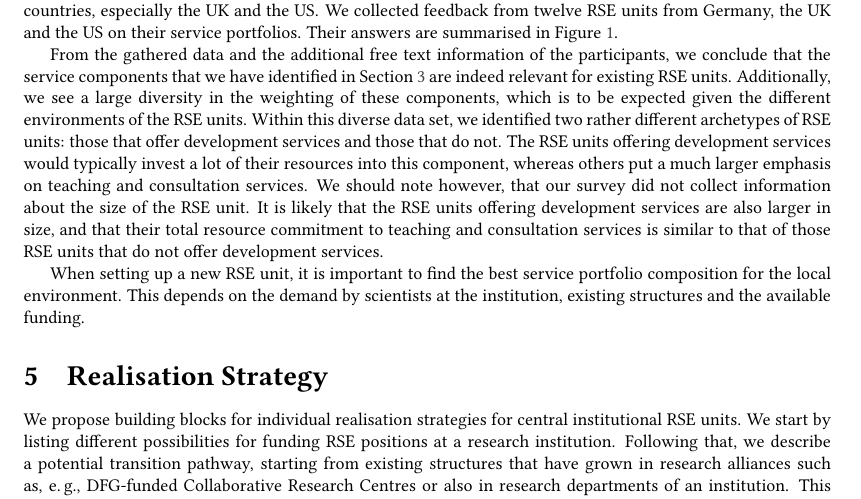
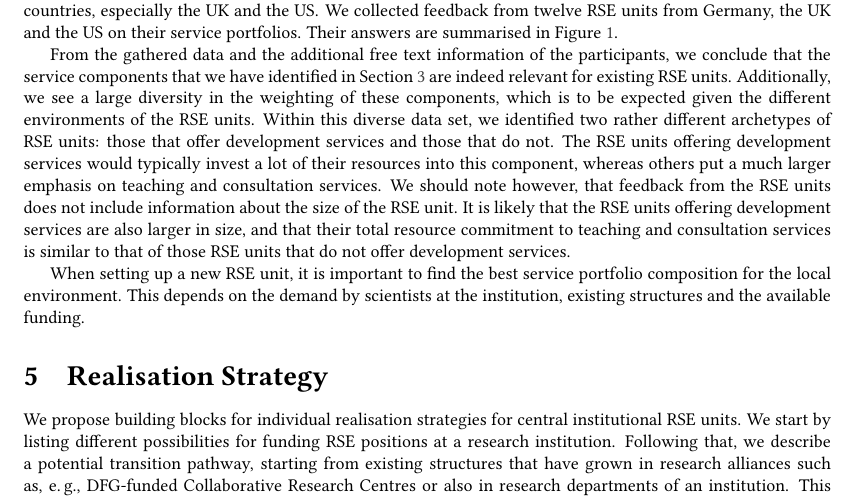
Before and after one commit to DE-RSE/2023_paper-RSE-groups, a LaTeX document (paper.tex): part of page 8 of 16, cut so that both start at the same text. Compiled offline with pdfLaTeX; a LaTeX package or settings file that is missing is left out.

Commit message:
fix(#158): replace survey

```diff
--- a/paper.tex
+++ b/paper.tex
@@ -467,7 +467,7 @@ From the gathered data and the additional free text information of the participa
 Additionally, we see a large diversity in the weighting of these components, which is to be expected given the different environments of the RSE units.
 Within this diverse data set, we identified two rather different archetypes of RSE units: those that offer development services and those that do not.
 The RSE units offering development services would typically invest a lot of their resources into this component, whereas others put a much larger emphasis on teaching and consultation services.
-We should note however, that our survey did not collect information about the size of the RSE unit.
+We should note however, that feedback from the RSE units does not include information about the size of the RSE unit.
 It is likely that the RSE units offering development services are also larger in size,
   and that their total resource commitment to teaching and consultation services is similar to that of those RSE units that do not offer development services.
 
```
